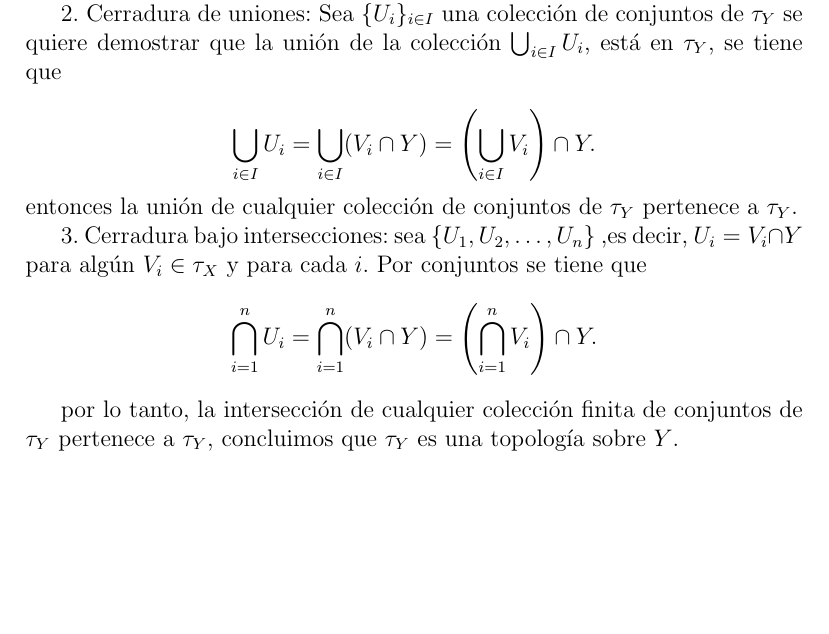
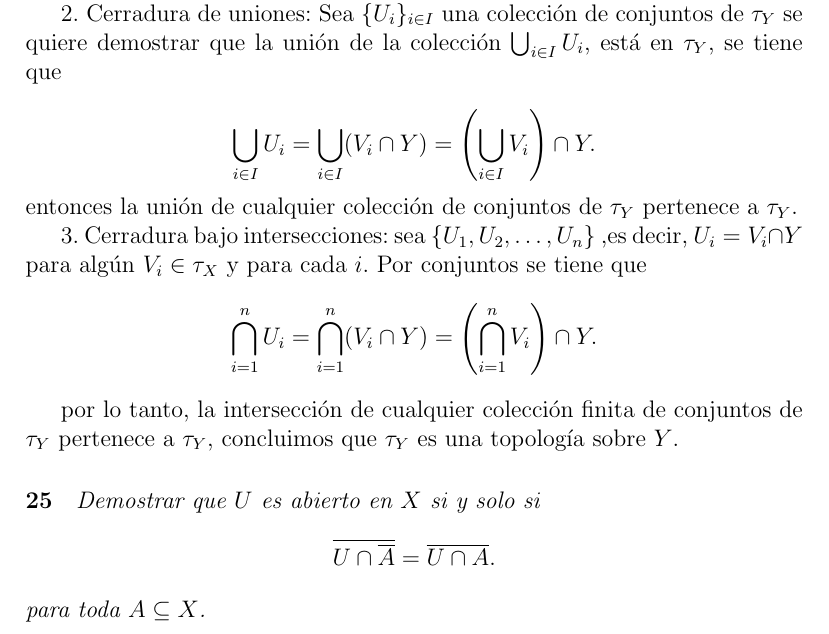
Before and after one commit to PraxedisJRuv/topologia_1, a LaTeX document (main.tex): part of page 5 of 5, cut so that both start at the same text, the shorter picture padded with empty space. Compiled offline with pdfLaTeX.

Commit message:
Update main.tex

```diff
--- a/main.tex
+++ b/main.tex
@@ -201,5 +201,9 @@ Por conjuntos se tiene que
 por lo tanto, la intersección de cualquier colecci\'on finita de conjuntos de \( \tau_Y \) pertenece a \( \tau_Y \),
 concluimos que \( \tau_Y \) es una topolog\'ia sobre \( Y \).
 
+\paragraph{25}
+\textit{Demostrar que \( U \) es abierto en \( X \) si y solo si\[
+\overline{U \cap \overline{A}} = \overline{U \cap A}.
+\] para toda \( A \subseteq X \).}
 
 \end{document}
```
